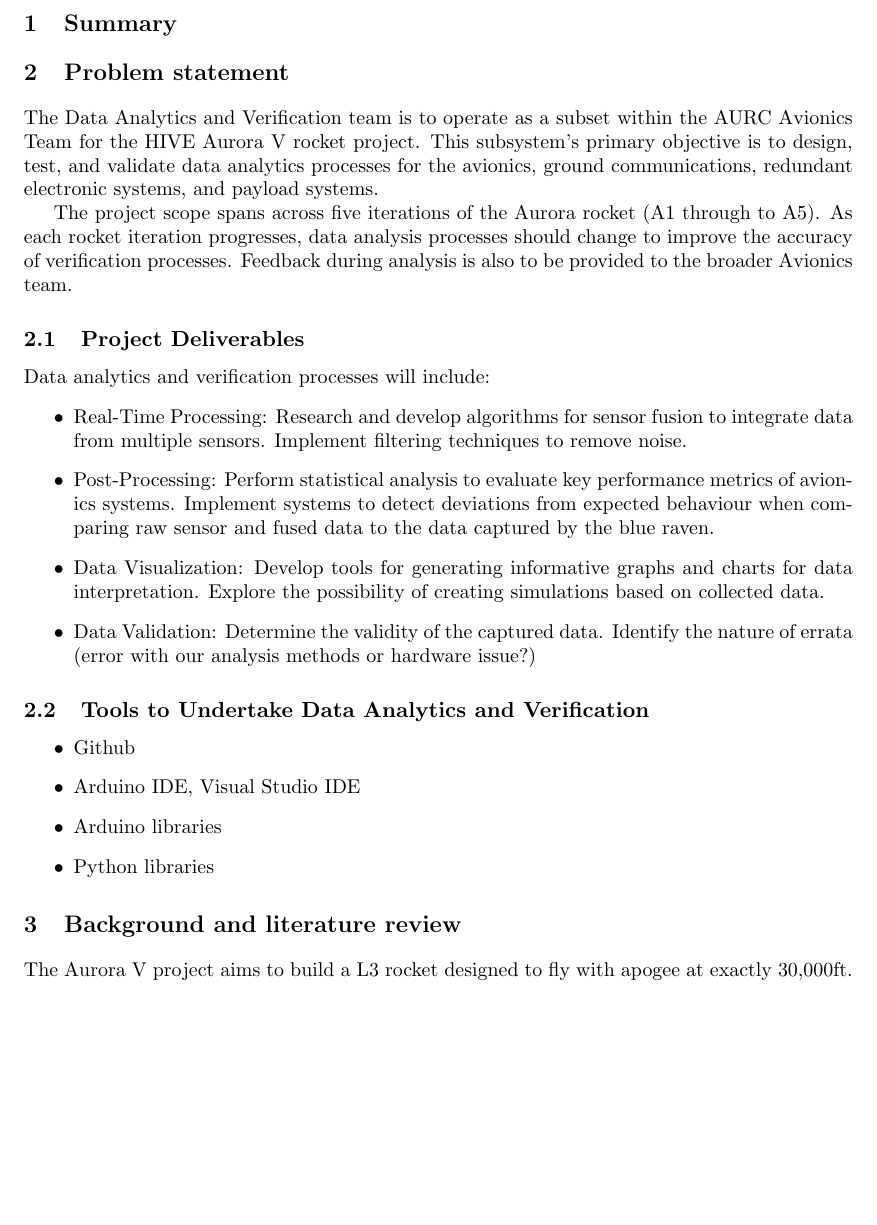
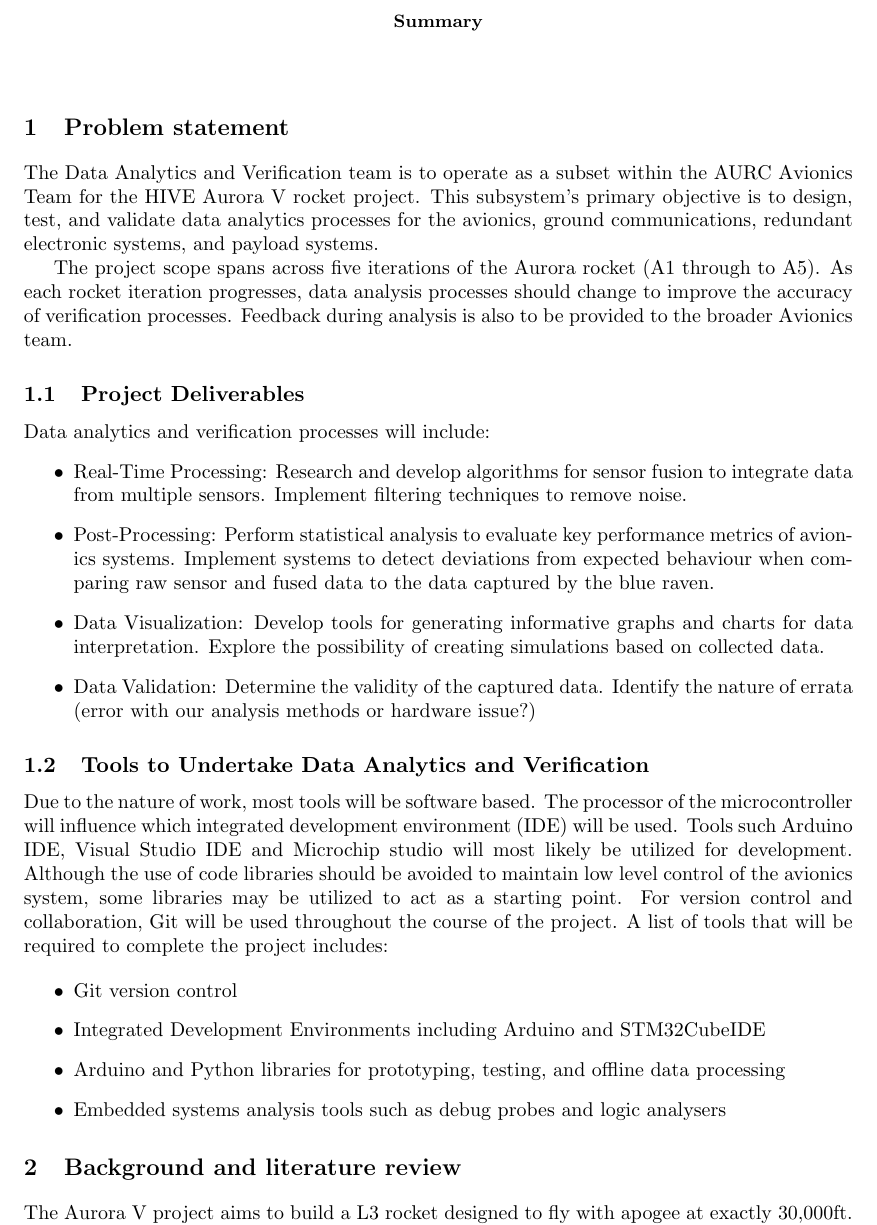
Before and after one commit to s3785111/OENG1157_documentation, a LaTeX book (proposal/proposal.tex, which reads proposal/content.tex): part of page 2 of 8 before the commit and part of page 2 of 9 after it, cut so that both start at the same text, the shorter picture padded with empty space. Compiled offline with pdfLaTeX.

Commit message:
Add Jeremy's additions to tooling section, make adjustments to tool list

```diff
--- a/proposal/content.tex
+++ b/proposal/content.tex
@@ -1,4 +1,8 @@
-\section{Summary}
+\addcontentsline{toc}{section}{\textbf{Summary}}
+\begin{abstract}
+
+\end{abstract}
+
 \section{Problem statement}
 The Data Analytics and Verification team is to operate as a subset within the AURC Avionics Team for the HIVE Aurora V rocket project. This subsystem's primary objective is to design, test, and validate data analytics processes for the avionics, ground communications, redundant electronic systems, and payload systems.
 
@@ -15,11 +19,13 @@ Data analytics and verification processes will include:
 
 
 \subsection{Tools to Undertake Data Analytics and Verification}
+Due to the nature of work, most tools will be software based. The processor of the microcontroller will influence which integrated development environment (IDE) will be used. Tools such Arduino IDE, Visual Studio IDE and Microchip studio will most likely be utilized for development. Although the use of code libraries should be avoided to maintain low level control of the avionics system, some libraries may be utilized to act as a starting point. For version control and collaboration, Git will be used throughout the course of the project. A list of tools that will be required to complete the project includes:
+
 \begin{itemize}
-  \item Github
-  \item Arduino IDE, Visual Studio IDE
-  \item Arduino libraries
-  \item Python libraries
+  \item Git version control
+  \item Integrated Development Environments including Arduino and STM32CubeIDE
+  \item Arduino and Python libraries for prototyping, testing, and offline data processing
+  \item Embedded systems analysis tools such as debug probes and logic analysers
 \end{itemize}
 
 \section{Background and literature review}
```
Also changed, not shown: proposal/proposal.tex (+1 -0 lines), 1 other file.
